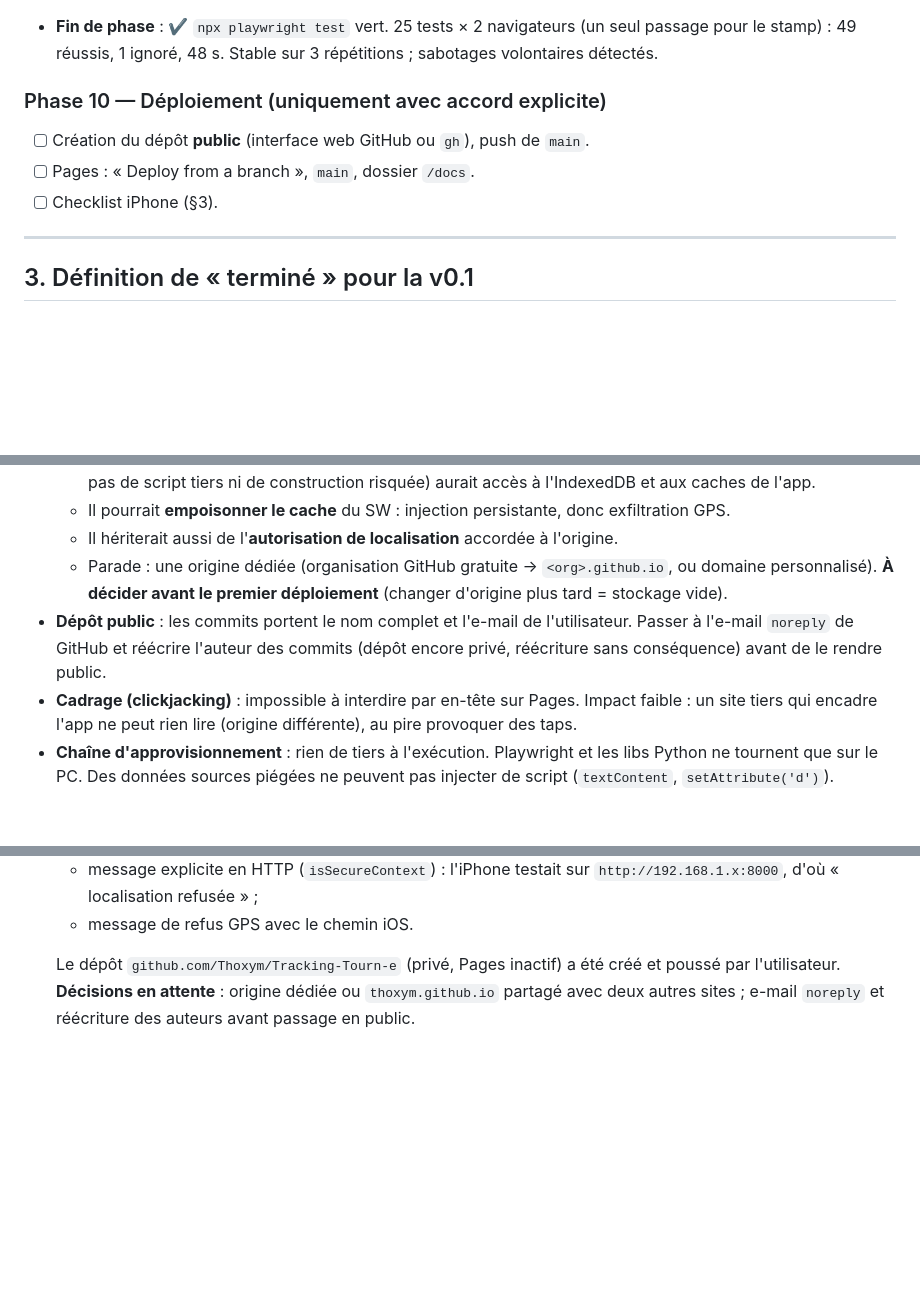
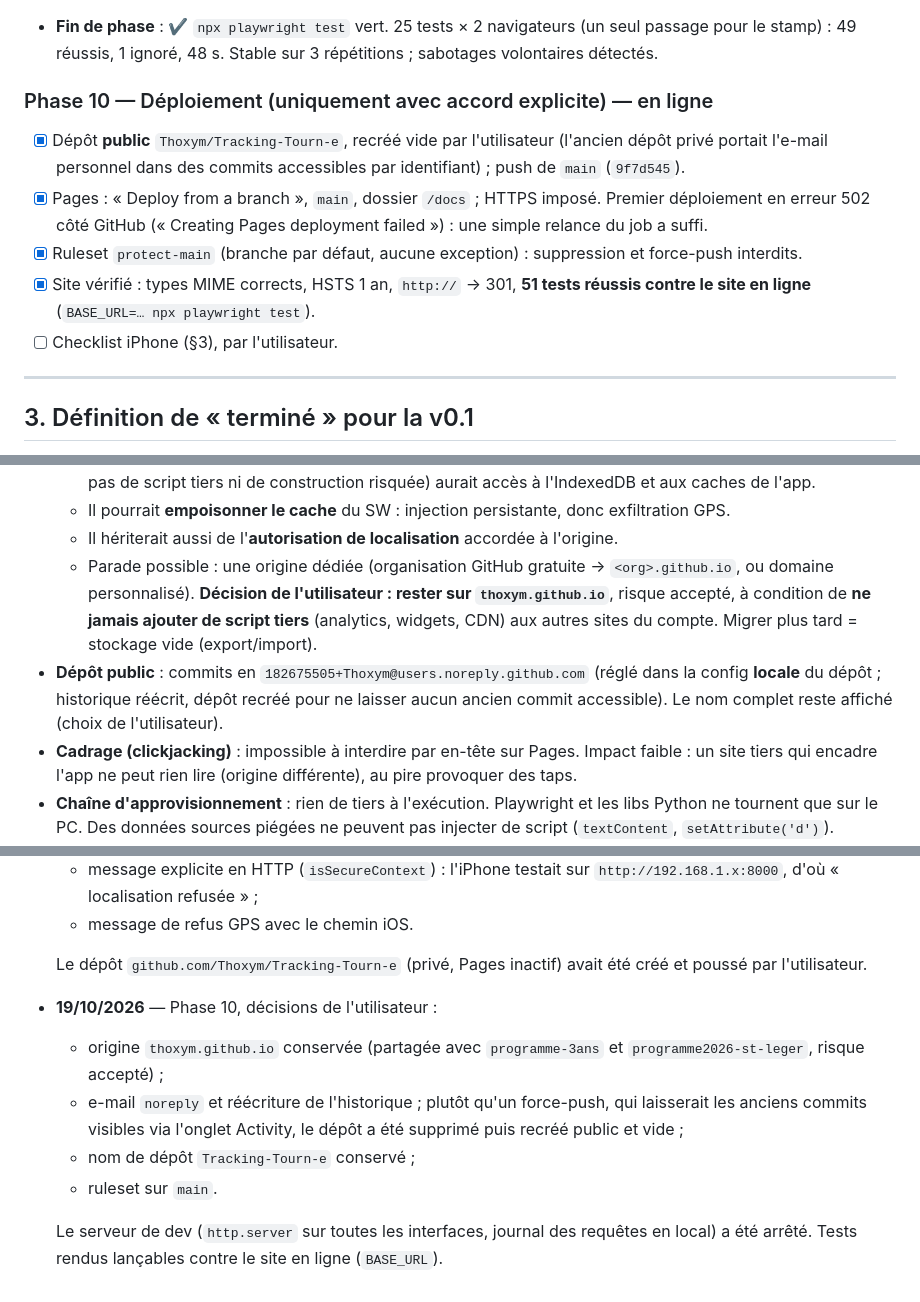
Before and after one commit to Thoxym/Tracking-Tourn-e, a Markdown page: CLAUDE.md, 3 parts joined by grey strips. Rendered like a GitHub page; blank space fills up the shorter version.

Commit message:
CLAUDE.md : phase 10 (site en ligne, décisions de déploiement)
Co-Authored-By: Claude Opus 5.5 <noreply@anthropic.com>

```diff
--- a/CLAUDE.md
+++ b/CLAUDE.md
@@ -137,10 +137,12 @@ npx playwright test                                 # tests (serveur lancé par
 - [x] `build.py --check` : échoue si `docs/` a changé sans stamp ; appelé par les tests.
 - **Fin de phase** : ✔ `npx playwright test` vert. 25 tests × 2 navigateurs (un seul passage pour le stamp) : 49 réussis, 1 ignoré, 48 s. Stable sur 3 répétitions ; sabotages volontaires détectés.
 
-### Phase 10 — Déploiement (uniquement avec accord explicite)
-- [ ] Création du dépôt **public** (interface web GitHub ou `gh`), push de `main`.
-- [ ] Pages : « Deploy from a branch », `main`, dossier `/docs`.
-- [ ] Checklist iPhone (§3).
+### Phase 10 — Déploiement (uniquement avec accord explicite) — en ligne
+- [x] Dépôt **public** `Thoxym/Tracking-Tourn-e`, recréé vide par l'utilisateur (l'ancien dépôt privé portait l'e-mail personnel dans des commits accessibles par identifiant) ; push de `main` (`9f7d545`).
+- [x] Pages : « Deploy from a branch », `main`, dossier `/docs` ; HTTPS imposé. Premier déploiement en erreur 502 côté GitHub (« Creating Pages deployment failed ») : une simple relance du job a suffi.
+- [x] Ruleset `protect-main` (branche par défaut, aucune exception) : suppression et force-push interdits.
+- [x] Site vérifié : types MIME corrects, HSTS 1 an, `http://` → 301, **51 tests réussis contre le site en ligne** (`BASE_URL=… npx playwright test`).
+- [ ] Checklist iPhone (§3), par l'utilisateur.
 
 ---
 
@@ -469,8 +471,8 @@ Repli si une rue pose problème : mettre son index dans `TRACE_FALLBACK_STREETS`
   - Une faille ou un script tiers ajouté à l'un d'eux (aujourd'hui : polices Google en CSS et images externes, pas de script tiers ni de construction risquée) aurait accès à l'IndexedDB et aux caches de l'app.
   - Il pourrait **empoisonner le cache** du SW : injection persistante, donc exfiltration GPS.
   - Il hériterait aussi de l'**autorisation de localisation** accordée à l'origine.
-  - Parade : une origine dédiée (organisation GitHub gratuite → `<org>.github.io`, ou domaine personnalisé). **À décider avant le premier déploiement** (changer d'origine plus tard = stockage vide).
-- **Dépôt public** : les commits portent le nom complet et l'e-mail de l'utilisateur. Passer à l'e-mail `noreply` de GitHub et réécrire l'auteur des commits (dépôt encore privé, réécriture sans conséquence) avant de le rendre public.
+  - Parade possible : une origine dédiée (organisation GitHub gratuite → `<org>.github.io`, ou domaine personnalisé). **Décision de l'utilisateur : rester sur `thoxym.github.io`**, risque accepté, à condition de **ne jamais ajouter de script tiers** (analytics, widgets, CDN) aux autres sites du compte. Migrer plus tard = stockage vide (export/import).
+- **Dépôt public** : commits en `182675505+Thoxym@users.noreply.github.com` (réglé dans la config **locale** du dépôt ; historique réécrit, dépôt recréé pour ne laisser aucun ancien commit accessible). Le nom complet reste affiché (choix de l'utilisateur).
 - **Cadrage (clickjacking)** : impossible à interdire par en-tête sur Pages. Impact faible : un site tiers qui encadre l'app ne peut rien lire (origine différente), au pire provoquer des taps.
 - **Chaîne d'approvisionnement** : rien de tiers à l'exécution. Playwright et les libs Python ne tournent que sur le PC. Des données sources piégées ne peuvent pas injecter de script (`textContent`, `setAttribute('d')`). L'import piégé est testé.
 
@@ -595,4 +598,11 @@ Repli si une rue pose problème : mettre son index dans `TRACE_FALLBACK_STREETS`
   - message explicite en HTTP (`isSecureContext`) : l'iPhone testait sur `http://192.168.1.x:8000`, d'où « localisation refusée » ;
   - message de refus GPS avec le chemin iOS.
 
-  Le dépôt `github.com/Thoxym/Tracking-Tourn-e` (privé, Pages inactif) a été créé et poussé par l'utilisateur. **Décisions en attente** : origine dédiée ou `thoxym.github.io` partagé avec deux autres sites ; e-mail `noreply` et réécriture des auteurs avant passage en public.
+  Le dépôt `github.com/Thoxym/Tracking-Tourn-e` (privé, Pages inactif) avait été créé et poussé par l'utilisateur.
+- **19/10/2026** — Phase 10, décisions de l'utilisateur :
+  - origine `thoxym.github.io` conservée (partagée avec `programme-3ans` et `programme2026-st-leger`, risque accepté) ;
+  - e-mail `noreply` et réécriture de l'historique ; plutôt qu'un force-push, qui laisserait les anciens commits visibles via l'onglet Activity, le dépôt a été supprimé puis recréé public et vide ;
+  - nom de dépôt `Tracking-Tourn-e` conservé ;
+  - ruleset sur `main`.
+
+  Le serveur de dev (`http.server` sur toutes les interfaces, journal des requêtes en local) a été arrêté. Tests rendus lançables contre le site en ligne (`BASE_URL`).
```
Also changed, not shown: other parts of CLAUDE.md (+3 -2 lines).
